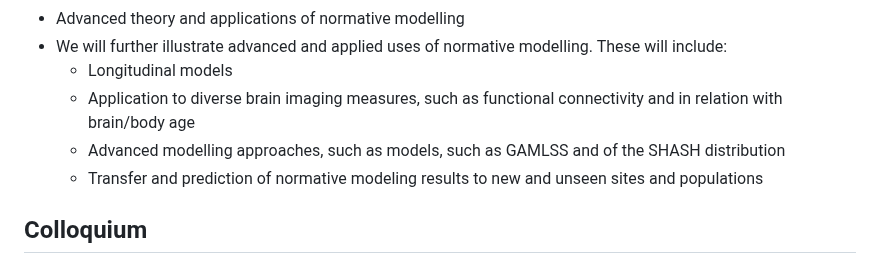
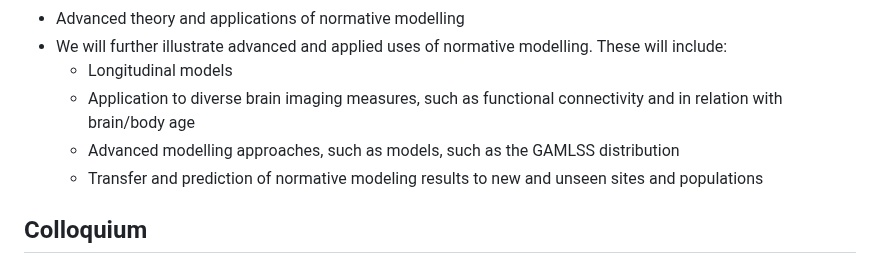
Before and after one commit to predictive-clinical-neuroscience/NM_educational_OHBM24, a Markdown page: README.md, the part around the change. Drawn GitHub-style.

```diff
--- a/README.md
+++ b/README.md
@@ -21,7 +21,7 @@ The overall objective is to provide participants with hands-on experience and to
 - We will further illustrate advanced and applied uses of normative modelling. These will include:
   - Longitudinal models
   - Application to diverse brain imaging measures, such as functional connectivity and in relation with brain/body age
-  - Advanced modelling approaches, such as models, such as GAMLSS and of the SHASH distribution
+  - Advanced modelling approaches, such as models, such as the GAMLSS distribution
   - Transfer and prediction of normative modeling results to new and unseen sites and populations
 
 ## Colloquium
```
